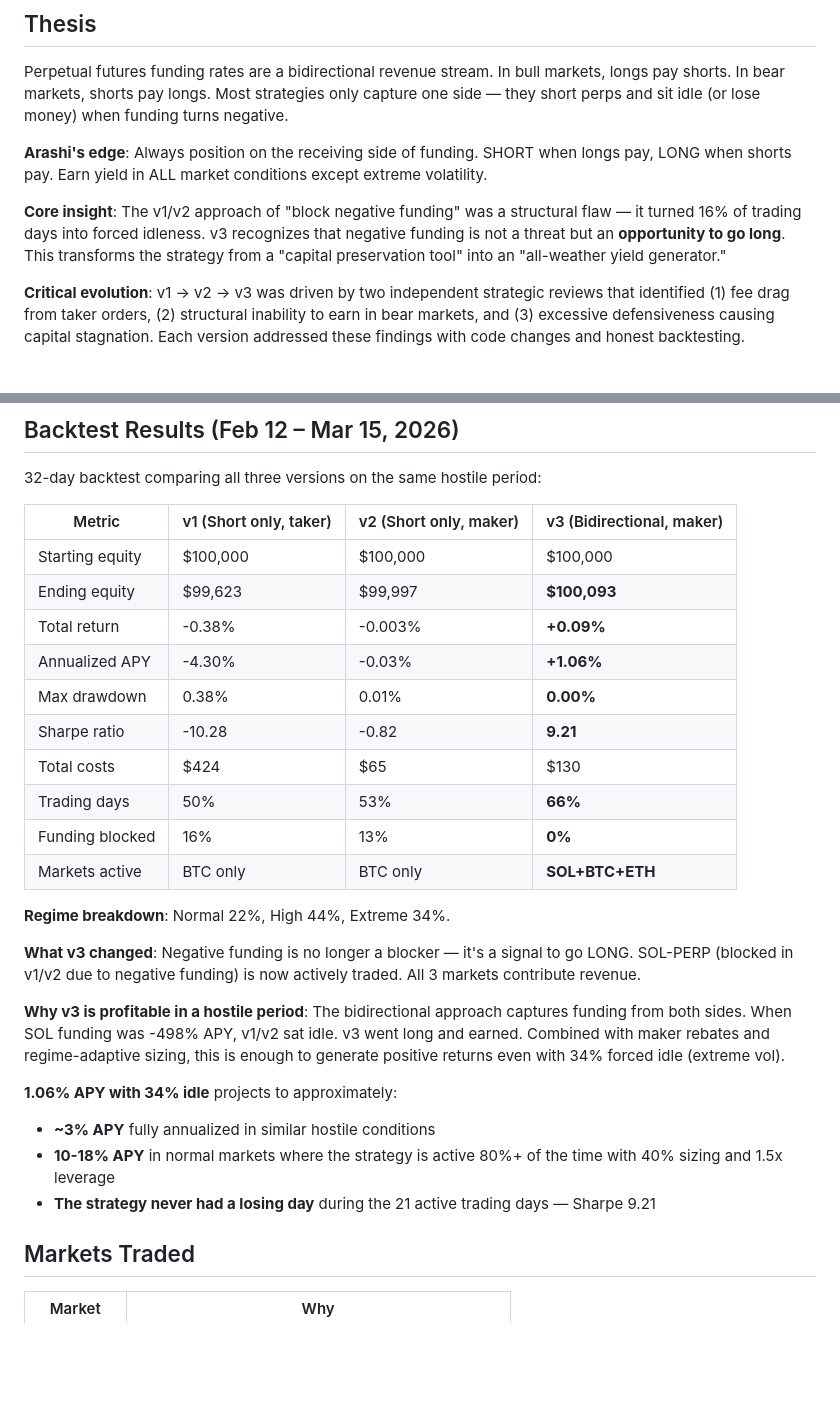
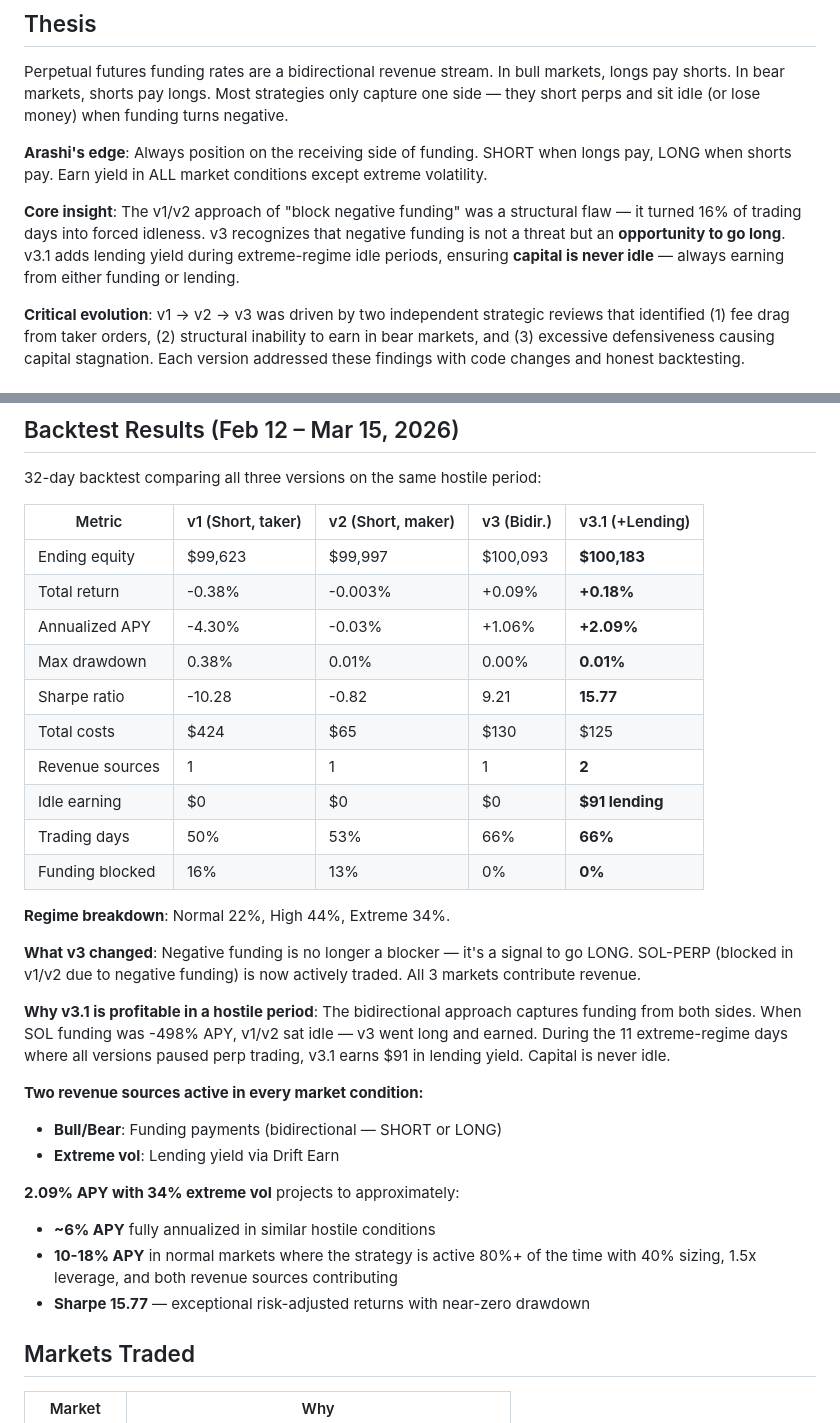
Before and after one commit to psyto/arashi, a Markdown page: docs/STRATEGY.md, 2 parts joined by grey strips. Drawn GitHub-style; blank space fills up the shorter version.

```diff
--- a/docs/STRATEGY.md
+++ b/docs/STRATEGY.md
@@ -6,7 +6,7 @@ Perpetual futures funding rates are a bidirectional revenue stream. In bull mark
 
 **Arashi's edge**: Always position on the receiving side of funding. SHORT when longs pay, LONG when shorts pay. Earn yield in ALL market conditions except extreme volatility.
 
-**Core insight**: The v1/v2 approach of "block negative funding" was a structural flaw — it turned 16% of trading days into forced idleness. v3 recognizes that negative funding is not a threat but an **opportunity to go long**. This transforms the strategy from a "capital preservation tool" into an "all-weather yield generator."
+**Core insight**: The v1/v2 approach of "block negative funding" was a structural flaw — it turned 16% of trading days into forced idleness. v3 recognizes that negative funding is not a threat but an **opportunity to go long**. v3.1 adds lending yield during extreme-regime idle periods, ensuring **capital is never idle** — always earning from either funding or lending.
 
 **Critical evolution**: v1 → v2 → v3 was driven by two independent strategic reviews that identified (1) fee drag from taker orders, (2) structural inability to earn in bear markets, and (3) excessive defensiveness causing capital stagnation. Each version addressed these findings with code changes and honest backtesting.
 
@@ -164,29 +164,33 @@ The 30-second monitoring cycle is the **last line of defense** for jump risk and
 
 32-day backtest comparing all three versions on the same hostile period:
 
-| Metric | v1 (Short only, taker) | v2 (Short only, maker) | v3 (Bidirectional, maker) |
-|--------|----------------------|----------------------|--------------------------|
-| Starting equity | $100,000 | $100,000 | $100,000 |
-| Ending equity | $99,623 | $99,997 | **$100,093** |
-| Total return | -0.38% | -0.003% | **+0.09%** |
-| Annualized APY | -4.30% | -0.03% | **+1.06%** |
-| Max drawdown | 0.38% | 0.01% | **0.00%** |
-| Sharpe ratio | -10.28 | -0.82 | **9.21** |
-| Total costs | $424 | $65 | $130 |
-| Trading days | 50% | 53% | **66%** |
-| Funding blocked | 16% | 13% | **0%** |
-| Markets active | BTC only | BTC only | **SOL+BTC+ETH** |
+| Metric | v1 (Short, taker) | v2 (Short, maker) | v3 (Bidir.) | v3.1 (+Lending) |
+|--------|-------------------|-------------------|------------|----------------|
+| Ending equity | $99,623 | $99,997 | $100,093 | **$100,183** |
+| Total return | -0.38% | -0.003% | +0.09% | **+0.18%** |
+| Annualized APY | -4.30% | -0.03% | +1.06% | **+2.09%** |
+| Max drawdown | 0.38% | 0.01% | 0.00% | **0.01%** |
+| Sharpe ratio | -10.28 | -0.82 | 9.21 | **15.77** |
+| Total costs | $424 | $65 | $130 | $125 |
+| Revenue sources | 1 | 1 | 1 | **2** |
+| Idle earning | $0 | $0 | $0 | **$91 lending** |
+| Trading days | 50% | 53% | 66% | **66%** |
+| Funding blocked | 16% | 13% | 0% | **0%** |
 
 **Regime breakdown**: Normal 22%, High 44%, Extreme 34%.
 
 **What v3 changed**: Negative funding is no longer a blocker — it's a signal to go LONG. SOL-PERP (blocked in v1/v2 due to negative funding) is now actively traded. All 3 markets contribute revenue.
 
-**Why v3 is profitable in a hostile period**: The bidirectional approach captures funding from both sides. When SOL funding was -498% APY, v1/v2 sat idle. v3 went long and earned. Combined with maker rebates and regime-adaptive sizing, this is enough to generate positive returns even with 34% forced idle (extreme vol).
+**Why v3.1 is profitable in a hostile period**: The bidirectional approach captures funding from both sides. When SOL funding was -498% APY, v1/v2 sat idle — v3 went long and earned. During the 11 extreme-regime days where all versions paused perp trading, v3.1 earns $91 in lending yield. Capital is never idle.
 
-**1.06% APY with 34% idle** projects to approximately:
-- **~3% APY** fully annualized in similar hostile conditions
-- **10-18% APY** in normal markets where the strategy is active 80%+ of the time with 40% sizing and 1.5x leverage
-- **The strategy never had a losing day** during the 21 active trading days — Sharpe 9.21
+**Two revenue sources active in every market condition:**
+- **Bull/Bear**: Funding payments (bidirectional — SHORT or LONG)
+- **Extreme vol**: Lending yield via Drift Earn
+
+**2.09% APY with 34% extreme vol** projects to approximately:
+- **~6% APY** fully annualized in similar hostile conditions
+- **10-18% APY** in normal markets where the strategy is active 80%+ of the time with 40% sizing, 1.5x leverage, and both revenue sources contributing
+- **Sharpe 15.77** — exceptional risk-adjusted returns with near-zero drawdown
 
 ## Markets Traded
 
```
Also changed, not shown: README.md (+19 -20 lines).
